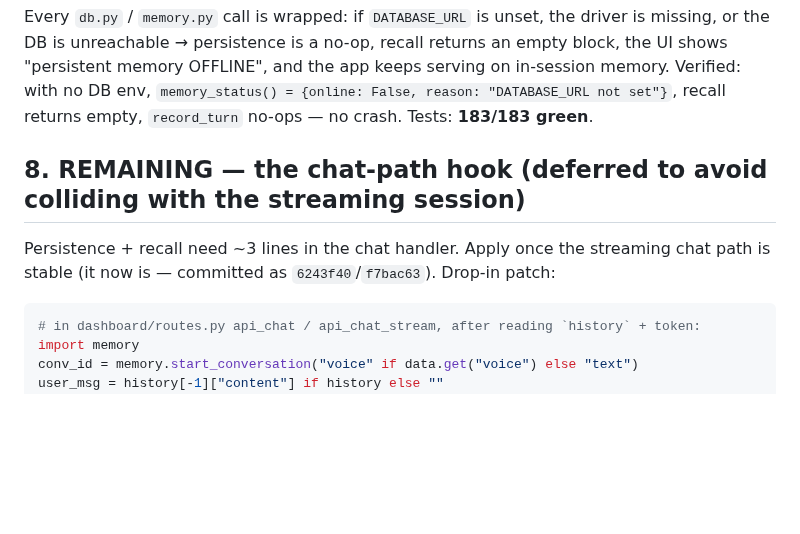
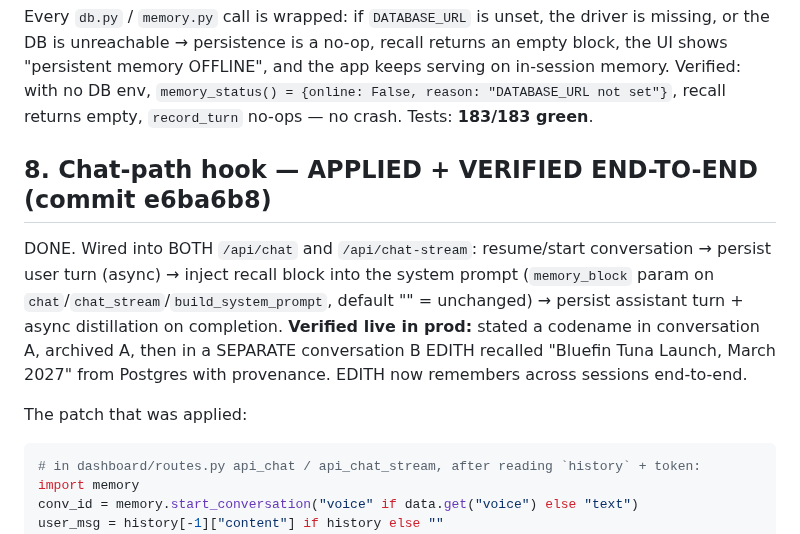
Before and after one commit to rydel-beep/servedcfoagent, a Markdown page: dashboard/EDITH_MEMORY_REPORT.md, the part around the change. Rendered like a GitHub page; blank space fills up the shorter version.

````diff
--- a/dashboard/EDITH_MEMORY_REPORT.md
+++ b/dashboard/EDITH_MEMORY_REPORT.md
@@ -71,9 +71,15 @@ or the DB is unreachable → persistence is a no-op, recall returns an empty blo
 DB env, `memory_status() = {online: False, reason: "DATABASE_URL not set"}`, recall returns
 empty, `record_turn` no-ops — no crash. Tests: **183/183 green**.
 
-## 8. REMAINING — the chat-path hook (deferred to avoid colliding with the streaming session)
-Persistence + recall need ~3 lines in the chat handler. Apply once the streaming chat path is
-stable (it now is — committed as `6243f40`/`f7bac63`). Drop-in patch:
+## 8. Chat-path hook — APPLIED + VERIFIED END-TO-END (commit e6ba6b8)
+DONE. Wired into BOTH `/api/chat` and `/api/chat-stream`: resume/start conversation → persist
+user turn (async) → inject recall block into the system prompt (`memory_block` param on
+`chat`/`chat_stream`/`build_system_prompt`, default "" = unchanged) → persist assistant turn +
+async distillation on completion. **Verified live in prod:** stated a codename in conversation
+A, archived A, then in a SEPARATE conversation B EDITH recalled "Bluefin Tuna Launch, March
+2027" from Postgres with provenance. EDITH now remembers across sessions end-to-end.
+
+The patch that was applied:
 
 ```python
 # in dashboard/routes.py api_chat / api_chat_stream, after reading `history` + token:
````
Also changed, not shown: DECISIONS.md (+11 -0 lines).
